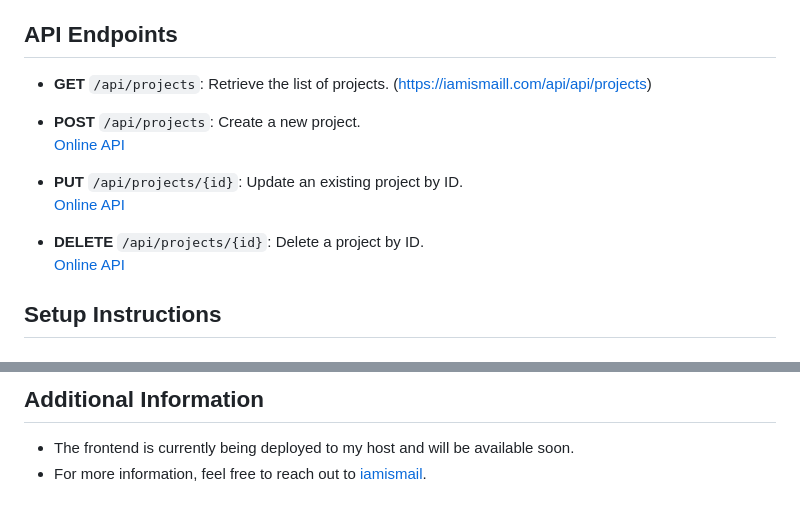
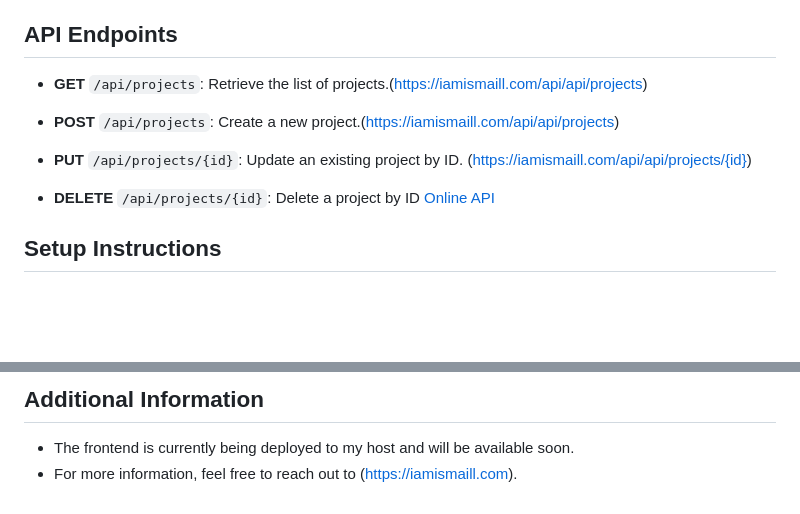
Before and after one commit to iamismaill/FAO-project-management, a Markdown page: README.md, 2 parts joined by grey strips. Drawn GitHub-style; blank space fills up the shorter version.

```diff
--- a/README.md
+++ b/README.md
@@ -28,16 +28,13 @@ This is a simple project management system developed as part of an interview for
 
 ## API Endpoints
 
-- **GET** `/api/projects`: Retrieve the list of projects.   (https://iamismaill.com/api/api/projects)
+- **GET** `/api/projects`: Retrieve the list of projects.(https://iamismaill.com/api/api/projects)
 
-- **POST** `/api/projects`: Create a new project.
-  [Online API](https://iamismaill.com/api/api/projects)
+- **POST** `/api/projects`: Create a new project.(https://iamismaill.com/api/api/projects)
 
-- **PUT** `/api/projects/{id}`: Update an existing project by ID.
-  [Online API](https://iamismaill.com/api/api/projects/{id})
+- **PUT** `/api/projects/{id}`: Update an existing project by ID. (https://iamismaill.com/api/api/projects/{id})
 
-- **DELETE** `/api/projects/{id}`: Delete a project by ID.
-  [Online API](https://iamismaill.com/api/api/projects/{id})
+- **DELETE** `/api/projects/{id}`: Delete a project by ID [Online API](https://iamismaill.com/api/api/projects/{id})
 
 ## Setup Instructions
 
@@ -147,4 +151,4 @@ CREATE TABLE `projects` (
 ## Additional Information
 
 - The frontend is currently being deployed to my host and will be available soon.
-- For more information, feel free to reach out to [iamismail](https://iamismaill.com).
+- For more information, feel free to reach out to (https://iamismaill.com).
```
Also changed, not shown: other parts of README.md (+9 -2 lines).
